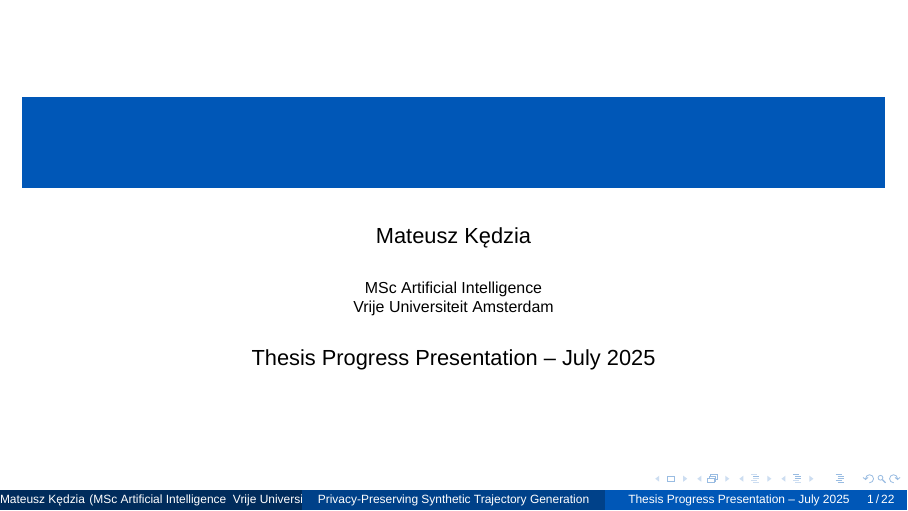
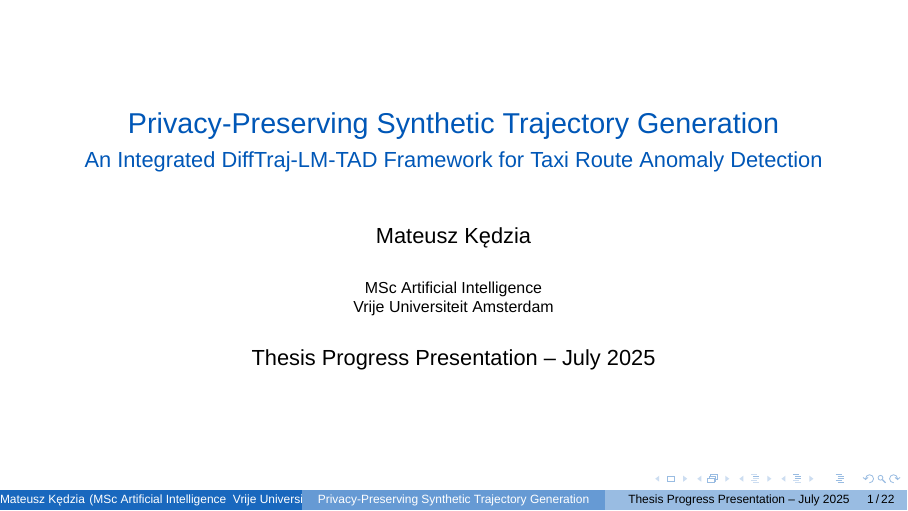
Before and after one commit to matercomus/Matt-K-MSc-AI-Thesis, LaTeX slides (Enhanced_Privacy_Preserving_Beamer.tex): page 1 of 22. Compiled offline with XeLaTeX.

Commit message:
changed theme to Boadilla

```diff
--- a/Enhanced_Privacy_Preserving_Beamer.tex
+++ b/Enhanced_Privacy_Preserving_Beamer.tex
@@ -16,7 +16,7 @@
 \addbibresource{references_new.bib}
 
 % Modern theme configuration
-\usetheme{Madrid}
+\usetheme{Boadilla}
 \usecolortheme{default}
 
 % Define modern colors
```
